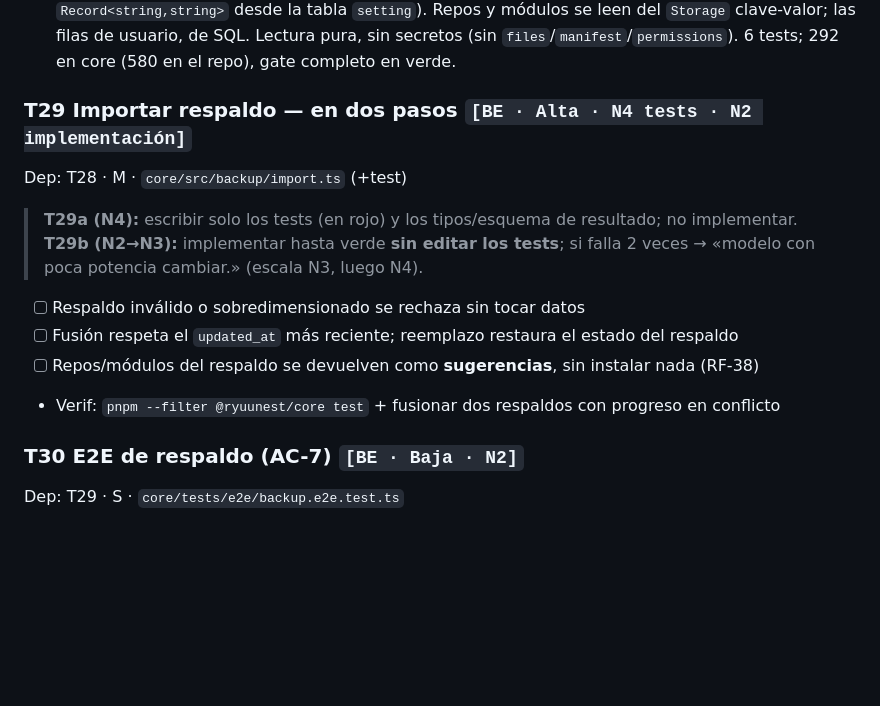
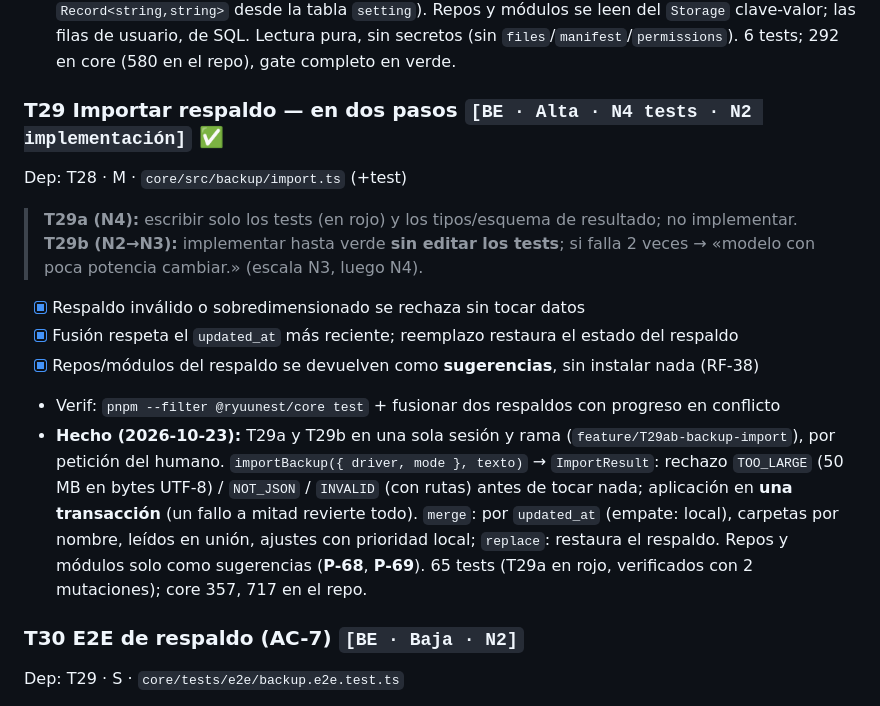
Before and after one commit to davidluciol/RyuuNest, a Markdown page: tasks/todo.md, the part around the change. Drawn GitHub-style; blank space fills up the shorter version.

```diff
--- a/tasks/todo.md
+++ b/tasks/todo.md
@@ -74,15 +74,16 @@ Dep: T22, T24, T25, T26 · M · `core/src/backup/{export,schema}.ts` (+test)
 - Verif: `pnpm --filter @ryuunest/core test` + validar contra un esquema de fixture
 - **Hecho (2026-10-21):** `exportBackup({ driver, storage, clock })` vuelca todo el estado local en un `Backup` con la forma de SPEC §8.3 (decisión **P-64**: extendido con `series.status`, `progress.chapterTitle`, `repo.addedAt`/`updatedAt` y la metadata del módulo; `settings` como `Record<string,string>` desde la tabla `setting`). Repos y módulos se leen del `Storage` clave-valor; las filas de usuario, de SQL. Lectura pura, sin secretos (sin `files`/`manifest`/`permissions`). 6 tests; 292 en core (580 en el repo), gate completo en verde.
 
-### T29 Importar respaldo — en dos pasos `[BE · Alta · N4 tests · N2 implementación]`
+### T29 Importar respaldo — en dos pasos `[BE · Alta · N4 tests · N2 implementación]` ✅
 
 Dep: T28 · M · `core/src/backup/import.ts` (+test)
 > **T29a (N4):** escribir solo los tests (en rojo) y los tipos/esquema de resultado; no implementar. **T29b (N2→N3):** implementar hasta verde **sin editar los tests**; si falla 2 veces → «modelo con poca potencia cambiar.» (escala N3, luego N4).
 
-- [ ] Respaldo inválido o sobredimensionado se rechaza sin tocar datos
-- [ ] Fusión respeta el `updated_at` más reciente; reemplazo restaura el estado del respaldo
-- [ ] Repos/módulos del respaldo se devuelven como **sugerencias**, sin instalar nada (RF-38)
+- [x] Respaldo inválido o sobredimensionado se rechaza sin tocar datos
+- [x] Fusión respeta el `updated_at` más reciente; reemplazo restaura el estado del respaldo
+- [x] Repos/módulos del respaldo se devuelven como **sugerencias**, sin instalar nada (RF-38)
 - Verif: `pnpm --filter @ryuunest/core test` + fusionar dos respaldos con progreso en conflicto
+- **Hecho (2026-10-23):** T29a y T29b en una sola sesión y rama (`feature/T29ab-backup-import`), por petición del humano. `importBackup({ driver, mode }, texto)` → `ImportResult`: rechazo `TOO_LARGE` (50 MB en bytes UTF-8) / `NOT_JSON` / `INVALID` (con rutas) antes de tocar nada; aplicación en **una transacción** (un fallo a mitad revierte todo). `merge`: por `updated_at` (empate: local), carpetas por nombre, leídos en unión, ajustes con prioridad local; `replace`: restaura el respaldo. Repos y módulos solo como sugerencias (**P-68**, **P-69**). 65 tests (T29a en rojo, verificados con 2 mutaciones); core 357, 717 en el repo.
 
 ### T30 E2E de respaldo (AC-7) `[BE · Baja · N2]`
 
```
Also changed, not shown: MEMORY.md (+11 -1 lines).
